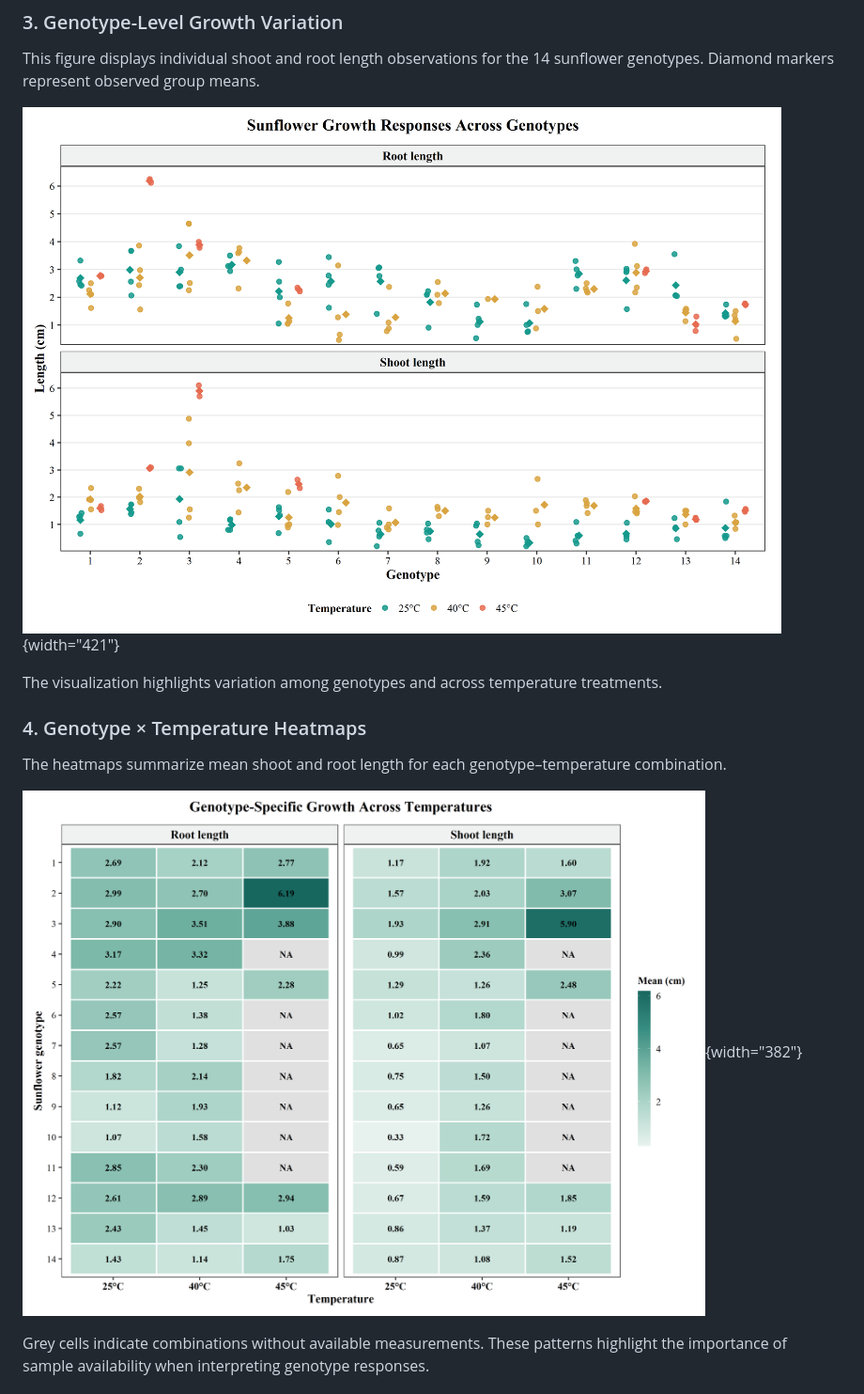
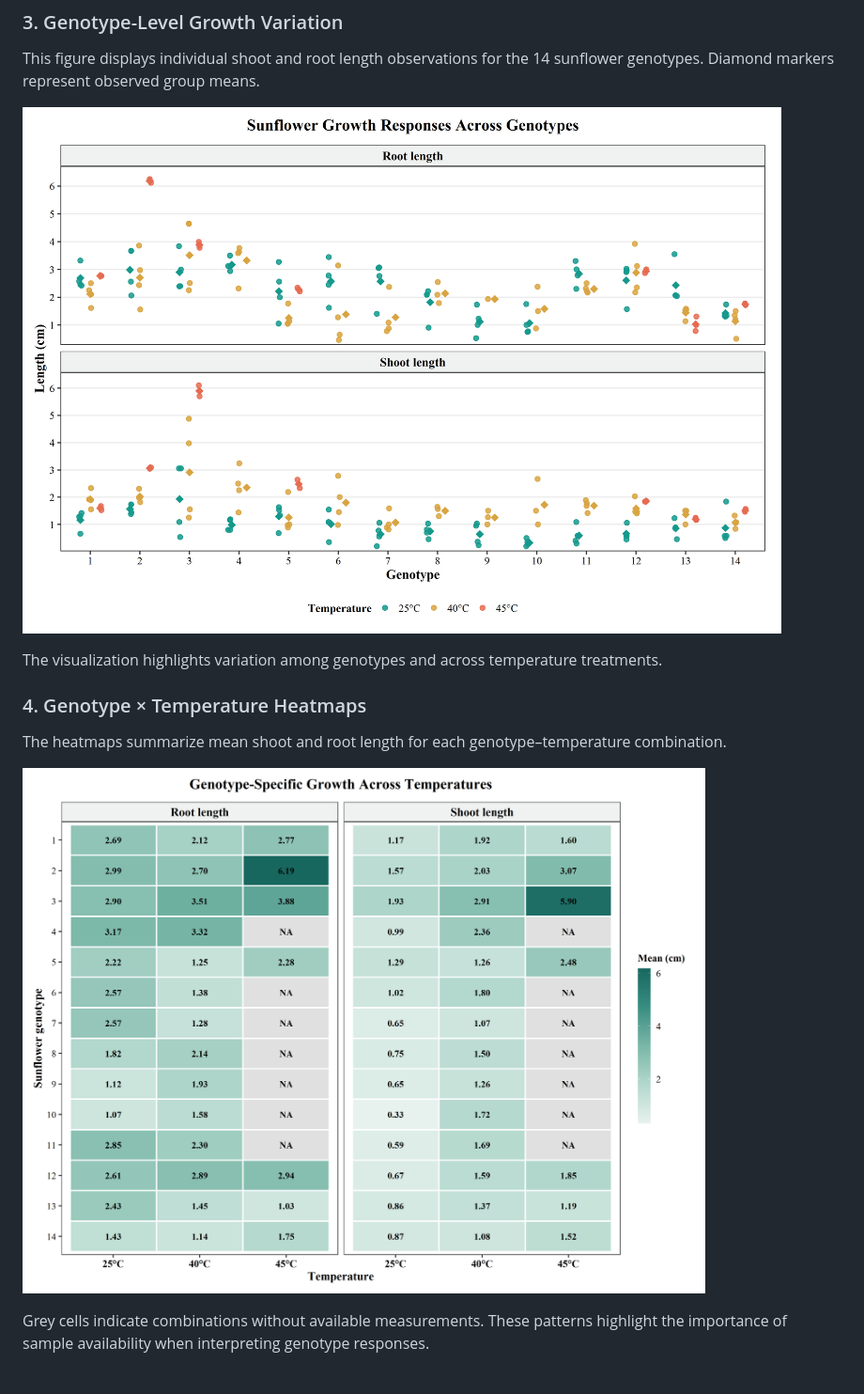
Before and after one commit to humnatariq-uc/sunflower-data-analysis, a Markdown page: README.md, the part around one of its changes. Shown at 94% size. Drawn GitHub-style.

```diff
--- a/README.md
+++ b/README.md
@@ -58,7 +58,7 @@ Differences in sample availability and variability require caution when comparin
 
 This figure displays individual shoot and root length observations for the 14 sunflower genotypes. Diamond markers represent observed group means.
 
-![](figures/03_genotype_growth_variation.png){width="421"}
+![](figures/03_genotype_growth_variation.png)
 
 The visualization highlights variation among genotypes and across temperature treatments.
 
@@ -66,7 +66,7 @@ The visualization highlights variation among genotypes and across temperature tr
 
 The heatmaps summarize mean shoot and root length for each genotype–temperature combination.
 
-![](figures/04_genotype_temperature_heatmap.png){width="382"}
+![](figures/04_genotype_temperature_heatmap.png)
 
 Grey cells indicate combinations without available measurements. These patterns highlight the importance of sample availability when interpreting genotype responses.
 
```
Also changed, not shown: other parts of README.md (+3 -16 lines).
